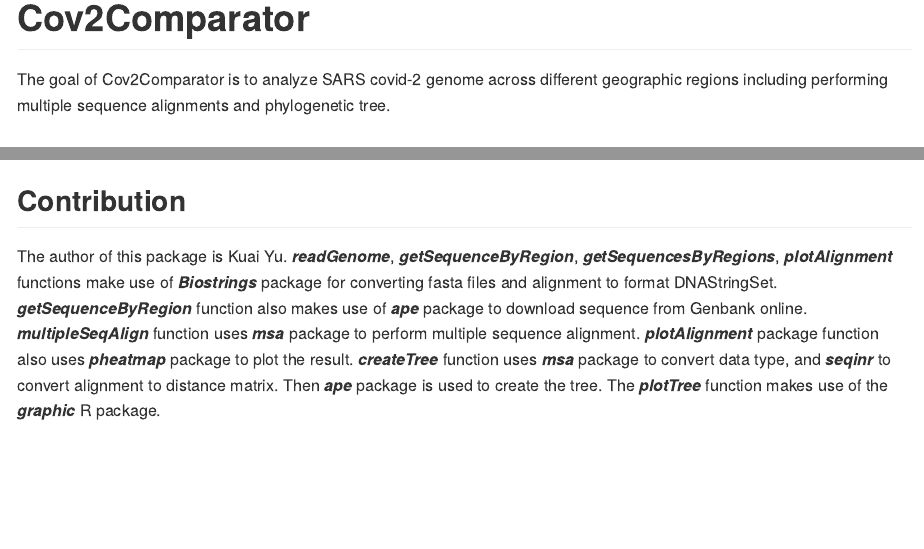
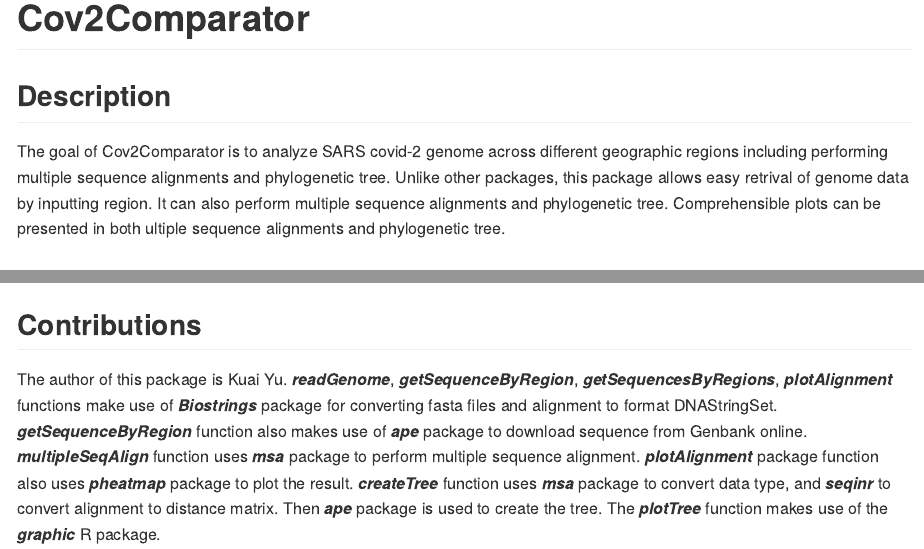
Before and after one commit to quick2063706271/Cov2Comparator, an R Markdown document (README.Rmd): the page in a window 1100 px wide, from its top, and a second part further down, joined at a grey line. The pictures show the output file README.md that the author committed with the source, drawn offline in the style of GitHub.

Commit message:
Fix typos

```diff
--- a/README.Rmd
+++ b/README.Rmd
@@ -18,8 +18,10 @@ knitr::opts_chunk$set(
 <!-- badges: start -->
 <!-- badges: end -->
 
+## Description
 The goal of Cov2Comparator is to analyze SARS covid-2 genome
-  across different geographic regions including performing multiple sequence alignments and phylogenetic tree.
+  across different geographic regions including performing multiple sequence alignments and phylogenetic tree. Unlike other packages, this package allows easy retrival of genome
+  data by inputting region. It can also perform multiple sequence alignments and phylogenetic tree. Comprehensible plots can be presented in both ultiple sequence alignments and phylogenetic tree.
 
 ## Installation
 
@@ -100,7 +102,7 @@ An overview of the package is illustrated below.
 
 ![](./inst/extdata/overviewCov2.png)
 
-## Contribution
+## Contributions
 The author of this package is Kuai Yu. __*readGenome*__, __*getSequenceByRegion*__, __*getSequencesByRegions*__, __*plotAlignment*__  functions make use of __*Biostrings*__ package for converting fasta files and alignment to format DNAStringSet. __*getSequenceByRegion*__ function also makes use of __*ape*__ package to download sequence from Genbank online. __*multipleSeqAlign*__ function uses __*msa*__ package to perform multiple sequence alignment. __*plotAlignment*__ package function also uses __*pheatmap*__ package to plot the result. __*createTree*__ function uses __*msa*__ package to convert data type, and __*seqinr*__ to convert alignment to distance matrix. Then __*ape*__ package is used to create the tree. The __*plotTree*__ function makes use of the __*graphic*__ R package.
 
 
```
Also changed, not shown: R/readData.R (+5 -5 lines), README.md.
